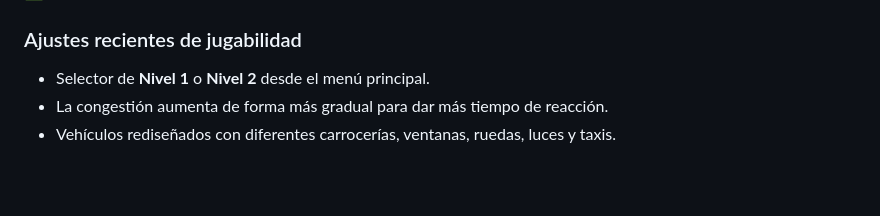
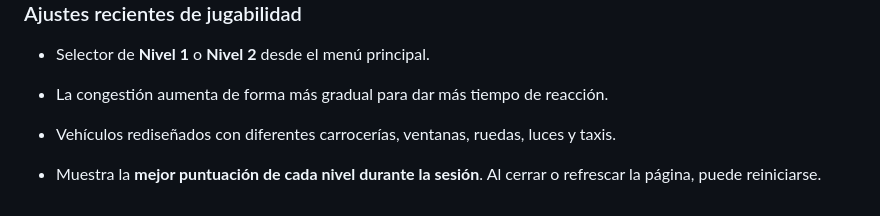
Before and after one commit to nexiqu/proyecto1, a Markdown page: README.md, the part around the change. Rendered like a GitHub page; blank space fills up the shorter version.

Commit message:
Documentar mejores puntuaciones por sesión

```diff
--- a/README.md
+++ b/README.md
@@ -259,3 +259,5 @@ Con esta etapa, el proyecto pasa de una simulación sencilla de semáforos a un
 - Selector de **Nivel 1** o **Nivel 2** desde el menú principal.
 - La congestión aumenta de forma más gradual para dar más tiempo de reacción.
 - Vehículos rediseñados con diferentes carrocerías, ventanas, ruedas, luces y taxis.
+
+- Muestra la **mejor puntuación de cada nivel durante la sesión**. Al cerrar o refrescar la página, puede reiniciarse.
```
